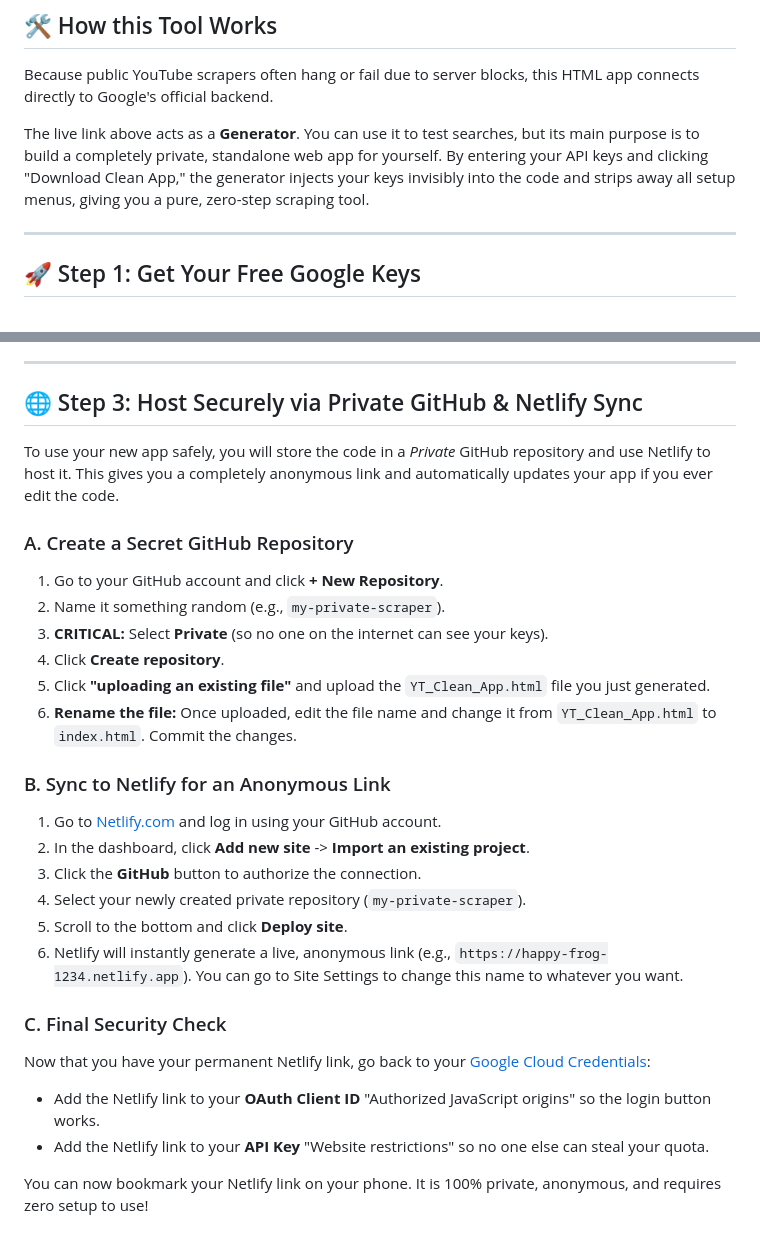
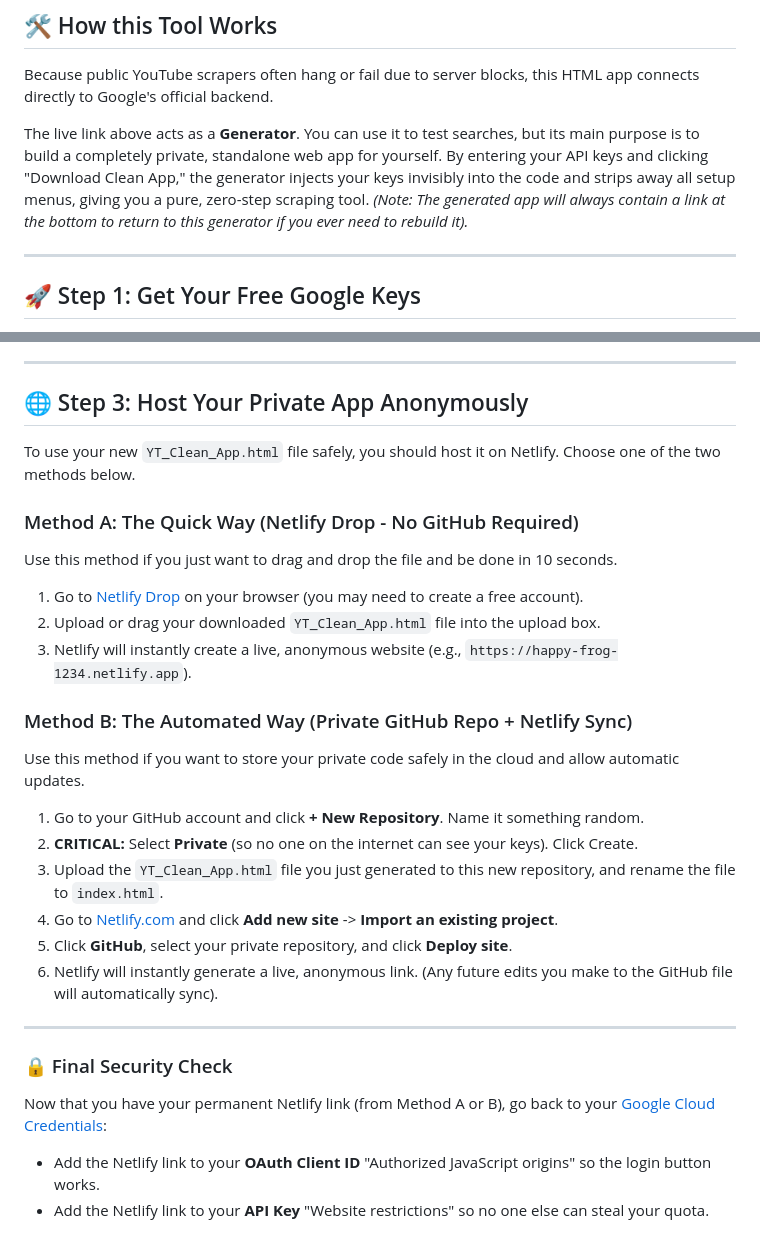
Before and after one commit to sherifkhalifa/yt-scraper, a Markdown page: README.md, 2 parts joined by grey strips. GitHub-like rendering.

```diff
--- a/README.md
+++ b/README.md
@@ -9,7 +9,7 @@ A lightning-fast, client-side YouTube scraping tool that bypasses public rate li
 ## 🛠️ How this Tool Works
 Because public YouTube scrapers often hang or fail due to server blocks, this HTML app connects directly to Google's official backend.
 
-The live link above acts as a **Generator**. You can use it to test searches, but its main purpose is to build a completely private, standalone web app for yourself. By entering your API keys and clicking "Download Clean App," the generator injects your keys invisibly into the code and strips away all setup menus, giving you a pure, zero-step scraping tool.
+The live link above acts as a **Generator**. You can use it to test searches, but its main purpose is to build a completely private, standalone web app for yourself. By entering your API keys and clicking "Download Clean App," the generator injects your keys invisibly into the code and strips away all setup menus, giving you a pure, zero-step scraping tool. *(Note: The generated app will always contain a link at the bottom to return to this generator if you ever need to rebuild it).*
 
 ---
 
@@ -40,28 +40,27 @@ Now that you have your keys, you can generate your clean, standalone HTML file.
 
 ---
 
-## 🌐 Step 3: Host Securely via Private GitHub & Netlify Sync
-To use your new app safely, you will store the code in a *Private* GitHub repository and use Netlify to host it. This gives you a completely anonymous link and automatically updates your app if you ever edit the code.
+## 🌐 Step 3: Host Your Private App Anonymously
+To use your new `YT_Clean_App.html` file safely, you should host it on Netlify. Choose one of the two methods below.
 
-### A. Create a Secret GitHub Repository
-1. Go to your GitHub account and click **+ New Repository**.
-2. Name it something random (e.g., `my-private-scraper`).
-3. **CRITICAL:** Select **Private** (so no one on the internet can see your keys).
-4. Click **Create repository**.
-5. Click **"uploading an existing file"** and upload the `YT_Clean_App.html` file you just generated.
-6. **Rename the file:** Once uploaded, edit the file name and change it from `YT_Clean_App.html` to `index.html`. Commit the changes.
+### Method A: The Quick Way (Netlify Drop - No GitHub Required)
+Use this method if you just want to drag and drop the file and be done in 10 seconds.
+1. Go to [Netlify Drop](https://app.netlify.com/drop) on your browser (you may need to create a free account).
+2. Upload or drag your downloaded `YT_Clean_App.html` file into the upload box.
+3. Netlify will instantly create a live, anonymous website (e.g., `https://happy-frog-1234.netlify.app`).
 
-### B. Sync to Netlify for an Anonymous Link
-1. Go to [Netlify.com](https://www.netlify.com/) and log in using your GitHub account.
-2. In the dashboard, click **Add new site** -> **Import an existing project**.
-3. Click the **GitHub** button to authorize the connection.
-4. Select your newly created private repository (`my-private-scraper`).
-5. Scroll to the bottom and click **Deploy site**.
-6. Netlify will instantly generate a live, anonymous link (e.g., `https://happy-frog-1234.netlify.app`). You can go to Site Settings to change this name to whatever you want.
+### Method B: The Automated Way (Private GitHub Repo + Netlify Sync)
+Use this method if you want to store your private code safely in the cloud and allow automatic updates.
+1. Go to your GitHub account and click **+ New Repository**. Name it something random.
+2. **CRITICAL:** Select **Private** (so no one on the internet can see your keys). Click Create.
+3. Upload the `YT_Clean_App.html` file you just generated to this new repository, and rename the file to `index.html`.
+4. Go to [Netlify.com](https://www.netlify.com/) and click **Add new site** -> **Import an existing project**.
+5. Click **GitHub**, select your private repository, and click **Deploy site**.
+6. Netlify will instantly generate a live, anonymous link. (Any future edits you make to the GitHub file will automatically sync).
 
-### C. Final Security Check
-Now that you have your permanent Netlify link, go back to your [Google Cloud Credentials](https://console.cloud.google.com/apis/credentials):
+---
+
+### 🔒 Final Security Check
+Now that you have your permanent Netlify link (from Method A or B), go back to your [Google Cloud Credentials](https://console.cloud.google.com/apis/credentials):
 * Add the Netlify link to your **OAuth Client ID** "Authorized JavaScript origins" so the login button works.
 * Add the Netlify link to your **API Key** "Website restrictions" so no one else can steal your quota.
-
-You can now bookmark your Netlify link on your phone. It is 100% private, anonymous, and requires zero setup to use!
```
